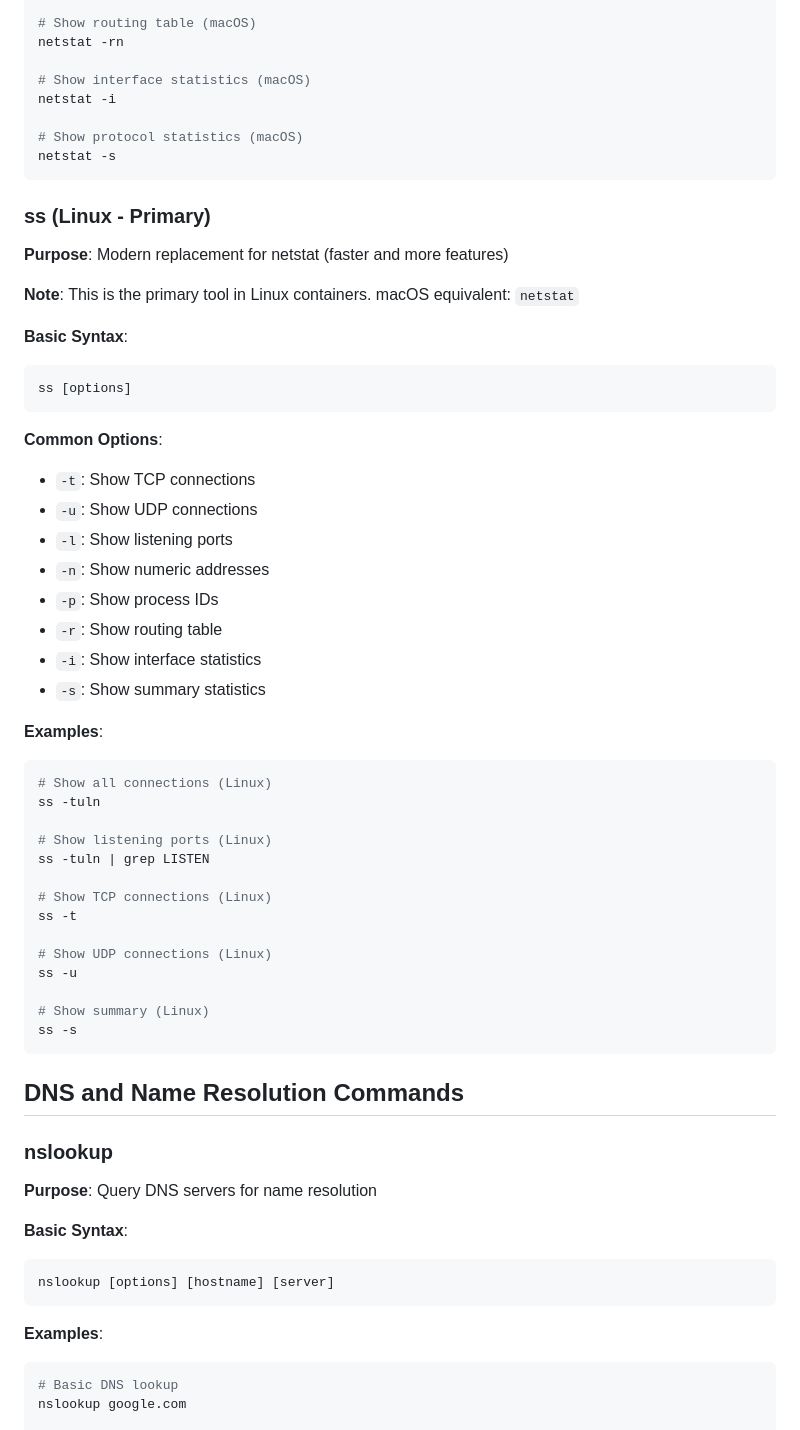
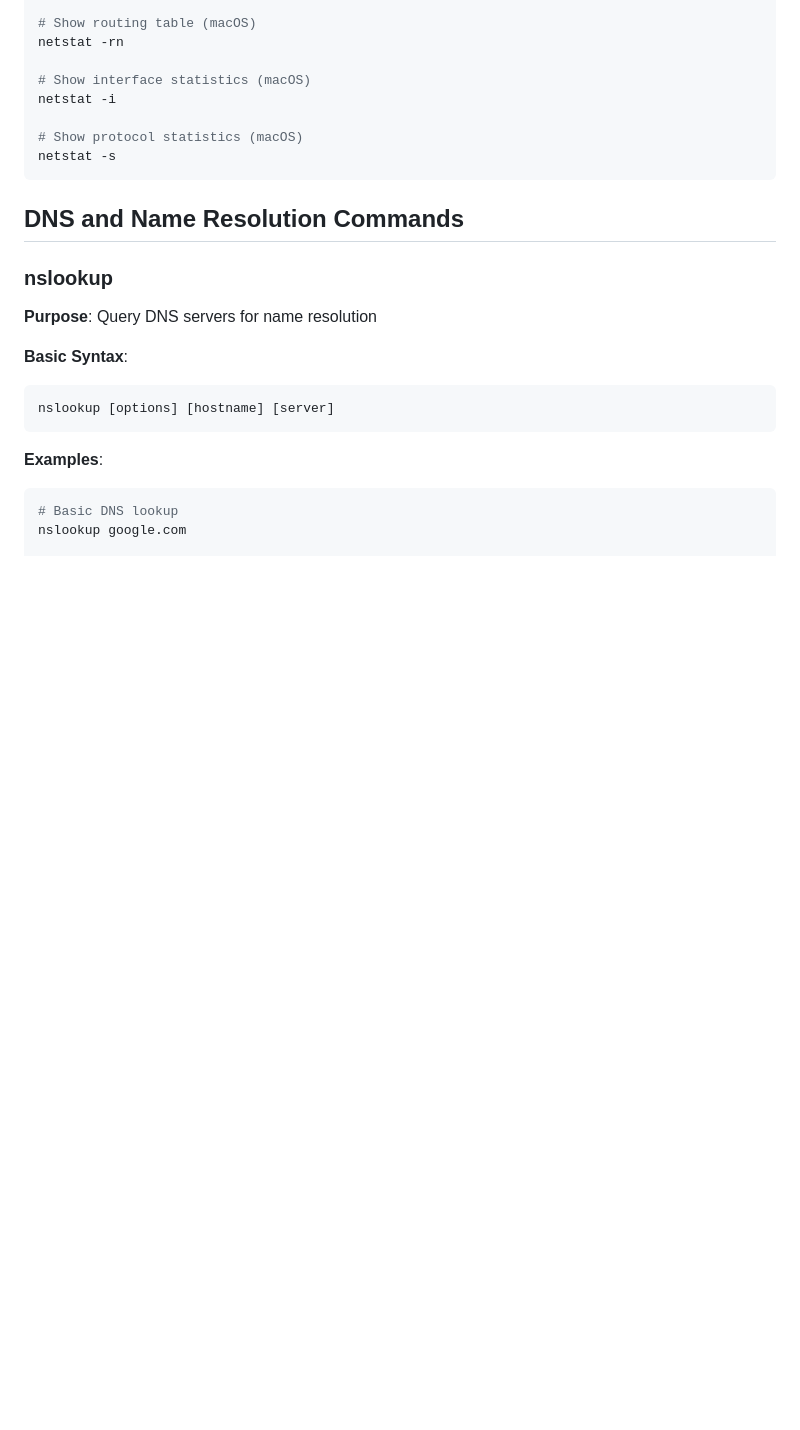
Before and after one commit to grimm00/networking-learning, a Markdown page: 01-basics/basic-commands/README.md, the part around the change printed below. Drawn GitHub-style; blank space fills up the shorter version.

````diff
--- a/01-basics/basic-commands/README.md
+++ b/01-basics/basic-commands/README.md
@@ -266,43 +266,6 @@ netstat -i
 netstat -s
 ```
 
-### ss (Linux - Primary)
-**Purpose**: Modern replacement for netstat (faster and more features)
-
-**Note**: This is the primary tool in Linux containers. macOS equivalent: `netstat`
-
-**Basic Syntax**:
-```bash
-ss [options]
-```
-
-**Common Options**:
-- `-t`: Show TCP connections
-- `-u`: Show UDP connections
-- `-l`: Show listening ports
-- `-n`: Show numeric addresses
-- `-p`: Show process IDs
-- `-r`: Show routing table
-- `-i`: Show interface statistics
-- `-s`: Show summary statistics
-
-**Examples**:
-```bash
-# Show all connections (Linux)
-ss -tuln
-
-# Show listening ports (Linux)
-ss -tuln | grep LISTEN
-
-# Show TCP connections (Linux)
-ss -t
-
-# Show UDP connections (Linux)
-ss -u
-
-# Show summary (Linux)
-ss -s
-```
 
 ## DNS and Name Resolution Commands
 
````
Also changed, not shown: other parts of 01-basics/basic-commands/README.md (+20 -85 lines).
